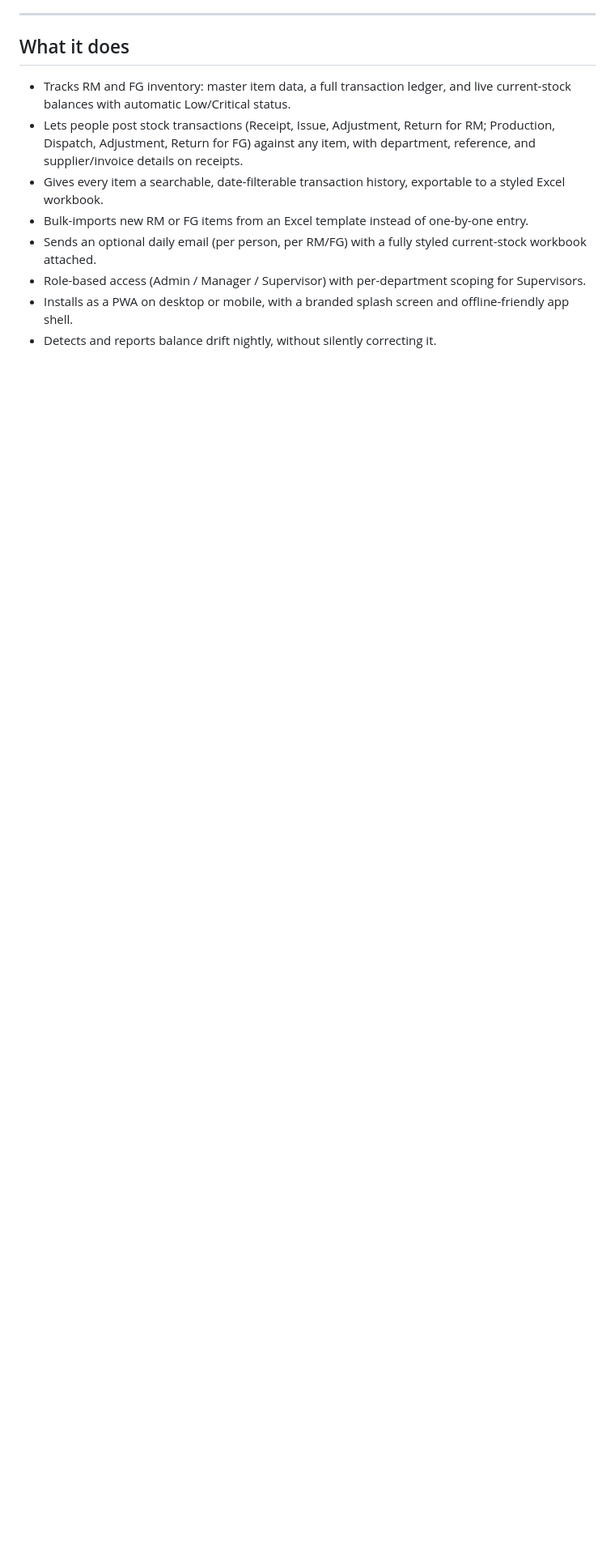
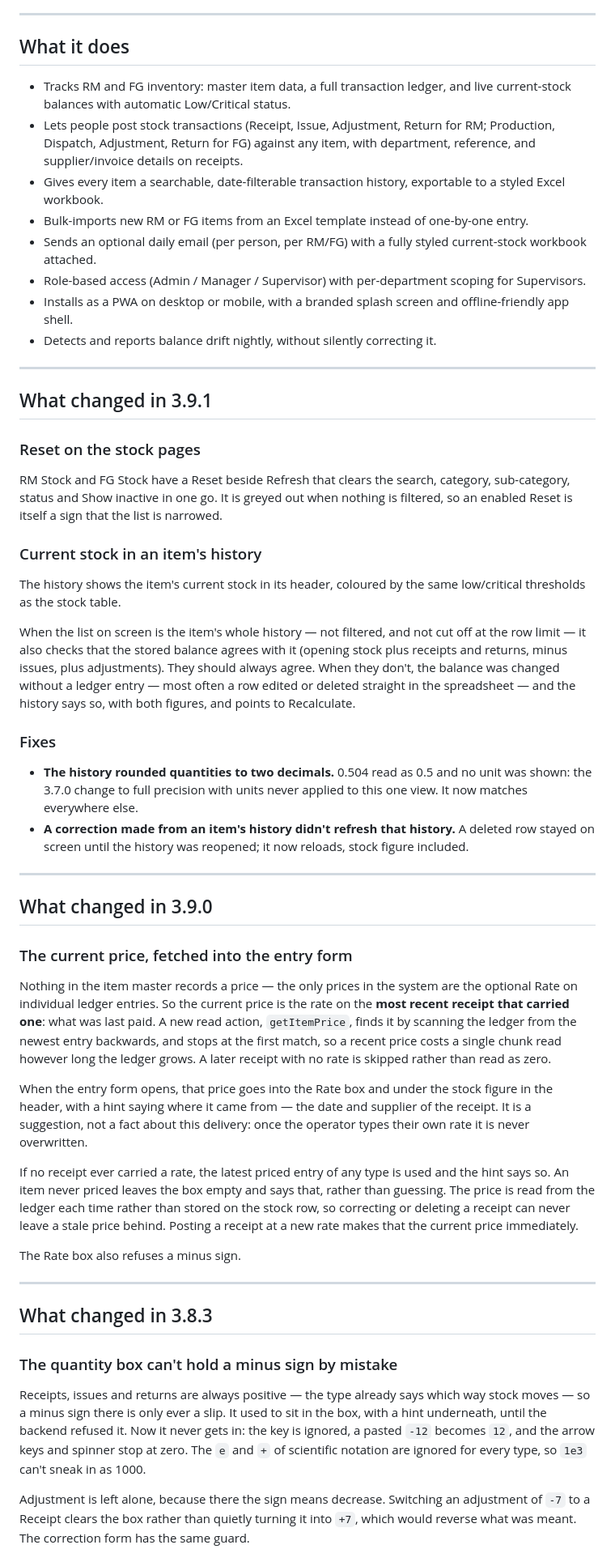
Before and after one commit to calgas/Stock-Management, a Markdown page: README.md, the part around one of its changes. Shown at 81% size. Rendered like a GitHub page; blank space fills up the shorter version.

```diff
--- a/README.md
+++ b/README.md
@@ -17,3 +17,47 @@ A stock management system for Raw Materials (RM) and Finished Goods (FG), built
 - Role-based access (Admin / Manager / Supervisor) with per-department scoping for Supervisors.
 - Installs as a PWA on desktop or mobile, with a branded splash screen and offline-friendly app shell.
 - Detects and reports balance drift nightly, without silently correcting it.
+
+---
+
+## What changed in 3.9.1
+
+### Reset on the stock pages
+
+RM Stock and FG Stock have a Reset beside Refresh that clears the search, category, sub-category, status and Show inactive in one go. It is greyed out when nothing is filtered, so an enabled Reset is itself a sign that the list is narrowed.
+
+### Current stock in an item's history
+
+The history shows the item's current stock in its header, coloured by the same low/critical thresholds as the stock table.
+
+When the list on screen is the item's whole history — not filtered, and not cut off at the row limit — it also checks that the stored balance agrees with it (opening stock plus receipts and returns, minus issues, plus adjustments). They should always agree. When they don't, the balance was changed without a ledger entry — most often a row edited or deleted straight in the spreadsheet — and the history says so, with both figures, and points to Recalculate.
+
+### Fixes
+
+- **The history rounded quantities to two decimals.** 0.504 read as 0.5 and no unit was shown: the 3.7.0 change to full precision with units never applied to this one view. It now matches everywhere else.
+- **A correction made from an item's history didn't refresh that history.** A deleted row stayed on screen until the history was reopened; it now reloads, stock figure included.
+
+---
+
+## What changed in 3.9.0
+
+### The current price, fetched into the entry form
+
+Nothing in the item master records a price — the only prices in the system are the optional Rate on individual ledger entries. So the current price is the rate on the **most recent receipt that carried one**: what was last paid. A new read action, `getItemPrice`, finds it by scanning the ledger from the newest entry backwards, and stops at the first match, so a recent price costs a single chunk read however long the ledger grows. A later receipt with no rate is skipped rather than read as zero.
+
+When the entry form opens, that price goes into the Rate box and under the stock figure in the header, with a hint saying where it came from — the date and supplier of the receipt. It is a suggestion, not a fact about this delivery: once the operator types their own rate it is never overwritten.
+
+If no receipt ever carried a rate, the latest priced entry of any type is used and the hint says so. An item never priced leaves the box empty and says that, rather than guessing. The price is read from the ledger each time rather than stored on the stock row, so correcting or deleting a receipt can never leave a stale price behind. Posting a receipt at a new rate makes that the current price immediately.
+
+The Rate box also refuses a minus sign.
+
+---
+
+## What changed in 3.8.3
+
+### The quantity box can't hold a minus sign by mistake
+
+Receipts, issues and returns are always positive — the type already says which way stock moves — so a minus sign there is only ever a slip. It used to sit in the box, with a hint underneath, until the backend refused it. Now it never gets in: the key is ignored, a pasted `-12` becomes `12`, and the arrow keys and spinner stop at zero. The `e` and `+` of scientific notation are ignored for every type, so `1e3` can't sneak in as 1000.
+
+Adjustment is left alone, because there the sign means decrease. Switching an adjustment of `-7` to a Receipt clears the box rather than quietly turning it into `+7`, which would reverse what was meant. The correction form has the same guard.
+
```
Also changed, not shown: other parts of README.md (+19 -2 lines).
